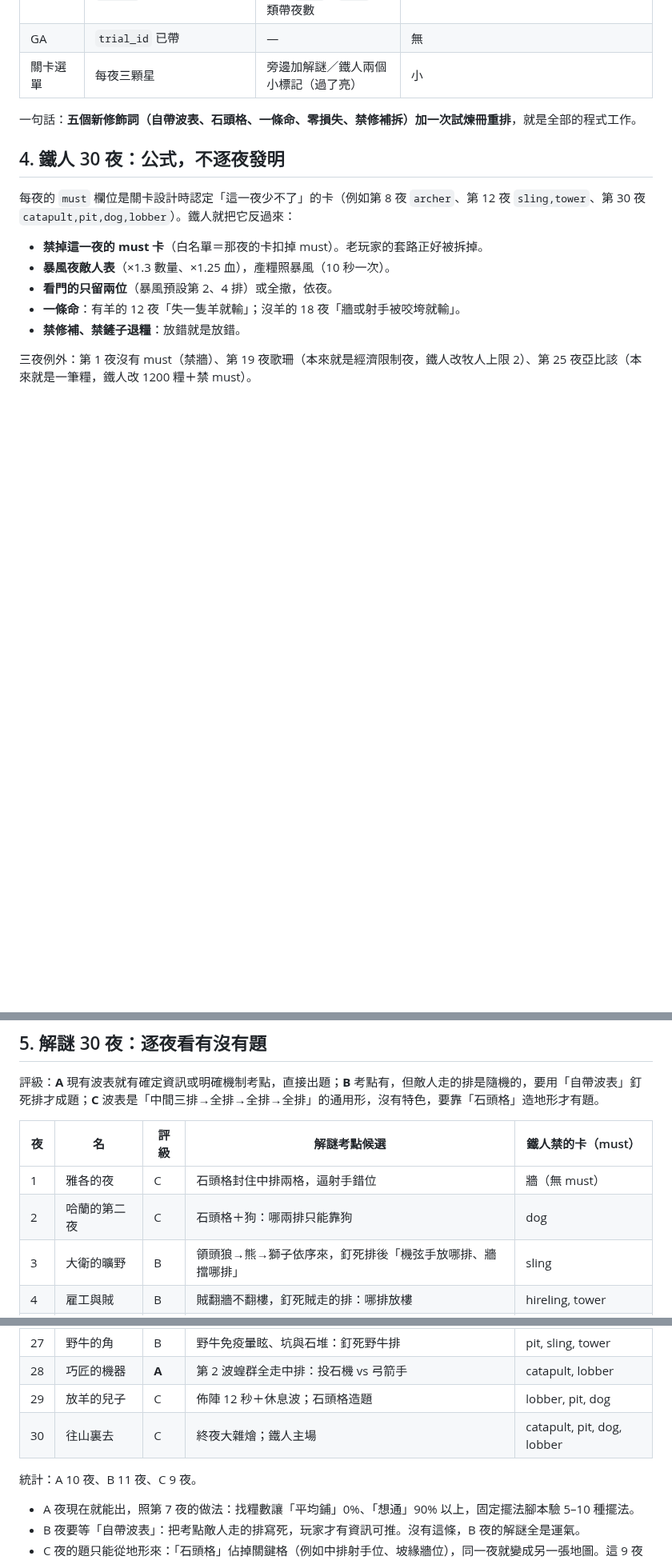
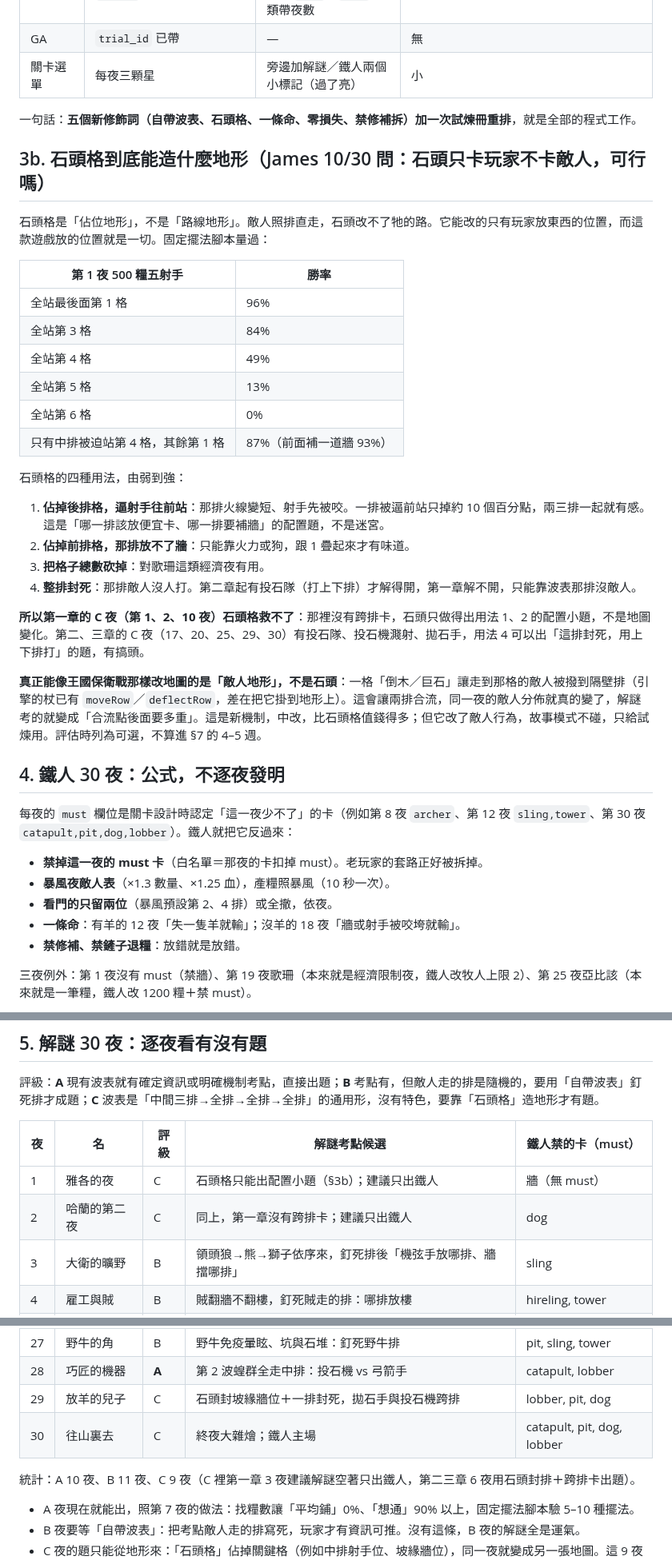
Before and after one commit to st00777/sheepfold-defense, a Markdown page: docs/research-trials-per-night-2026-10-30.md, 3 parts joined by grey strips. Shown at 80% size. GitHub-like rendering; blank space fills up the shorter version.

Commit message:
docs(trials): 補 §3b 石頭格實測——佔位地形不是路線地形（五射手站第 1 格 96%、第 4 格 49%、第 6 格 0%）；第一章 C 夜救不了建議只出鐵人、二三章用封排＋投石隊；真正改地圖的是撥排的敵人地形（可選、不計入估時）
Co-Authored-By: Claude Fable 5.1 <noreply@anthropic.com>
Claude-Session: https://claude.ai/code/session_01SYPuyoVBYFpBbWmvumijvq

```diff
--- a/docs/research-trials-per-night-2026-10-30.md
+++ b/docs/research-trials-per-night-2026-10-30.md
@@ -45,6 +45,29 @@
 
 一句話：**五個新修飾詞（自帶波表、石頭格、一條命、零損失、禁修補拆）加一次試煉冊重排**，就是全部的程式工作。
 
+## 3b. 石頭格到底能造什麼地形（James 10/30 問：石頭只卡玩家不卡敵人，可行嗎）
+
+石頭格是「佔位地形」，不是「路線地形」。敵人照排直走，石頭改不了牠的路。它能改的只有玩家放東西的位置，而這款遊戲放的位置就是一切。固定擺法腳本量過：
+
+| 第 1 夜 500 糧五射手 | 勝率 |
+|---|---|
+| 全站最後面第 1 格 | 96% |
+| 全站第 3 格 | 84% |
+| 全站第 4 格 | 49% |
+| 全站第 5 格 | 13% |
+| 全站第 6 格 | 0% |
+| 只有中排被迫站第 4 格，其餘第 1 格 | 87%（前面補一道牆 93%） |
+
+石頭格的四種用法，由弱到強：
+1. **佔掉後排格，逼射手往前站**：那排火線變短、射手先被咬。一排被逼前站只掉約 10 個百分點，兩三排一起就有感。這是「哪一排該放便宜卡、哪一排要補牆」的配置題，不是迷宮。
+2. **佔掉前排格，那排放不了牆**：只能靠火力或狗，跟 1 疊起來才有味道。
+3. **把格子總數砍掉**：對歌珊這類經濟夜有用。
+4. **整排封死**：那排敵人沒人打。第二章起有投石隊（打上下排）才解得開，第一章解不開，只能靠波表那排沒敵人。
+
+**所以第一章的 C 夜（第 1、2、10 夜）石頭格救不了**：那裡沒有跨排卡，石頭只做得出用法 1、2 的配置小題，不是地圖變化。第二、三章的 C 夜（17、20、25、29、30）有投石隊、投石機濺射、拋石手，用法 4 可以出「這排封死，用上下排打」的題，有搞頭。
+
+**真正能像王國保衛戰那樣改地圖的是「敵人地形」，不是石頭**：一格「倒木／巨石」讓走到那格的敵人被撥到隔壁排（引擎的杖已有 `moveRow`／`deflectRow`，差在把它掛到地形上）。這會讓兩排合流，同一夜的敵人分佈就真的變了，解謎考的就變成「合流點後面要多重」。這是新機制，中改，比石頭格值錢得多；但它改了敵人行為，故事模式不碰，只給試煉用。評估時列為可選，不算進 §7 的 4–5 週。
+
 ## 4. 鐵人 30 夜：公式，不逐夜發明
 
 每夜的 `must` 欄位是關卡設計時認定「這一夜少不了」的卡（例如第 8 夜 `archer`、第 12 夜 `sling,tower`、第 30 夜 `catapult,pit,dog,lobber`）。鐵人就把它反過來：
@@ -65,8 +88,8 @@
 
 | 夜 | 名 | 評級 | 解謎考點候選 | 鐵人禁的卡（must） |
 |---|---|---|---|---|
-| 1 | 雅各的夜 | C | 石頭格封住中排兩格，逼射手錯位 | 牆（無 must） |
-| 2 | 哈蘭的第二夜 | C | 石頭格＋狗：哪兩排只能靠狗 | dog |
+| 1 | 雅各的夜 | C | 石頭格只能出配置小題（§3b）；建議只出鐵人 | 牆（無 must） |
+| 2 | 哈蘭的第二夜 | C | 同上，第一章沒有跨排卡；建議只出鐵人 | dog |
 | 3 | 大衛的曠野 | B | 領頭狼→熊→獅子依序來，釘死排後「機弦手放哪排、牆擋哪排」 | sling |
 | 4 | 雇工與賊 | B | 賊翻牆不翻樓，釘死賊走的排：哪排放樓 | hireling, tower |
 | 5 | 葡萄園的小狐狸 | B | 狐狸快又小、偷羊人偷羊：狗放哪排追得到 | dog |
@@ -93,10 +116,10 @@
 | 26 | 多坍的羊群 | B | 水袋滅火／豹：釘死排 | lobber, tower |
 | 27 | 野牛的角 | B | 野牛免疫暈眩、坑與石堆：釘死野牛排 | pit, sling, tower |
 | 28 | 巧匠的機器 | **A** | 第 2 波蝗群全走中排：投石機 vs 弓箭手 | catapult, lobber |
-| 29 | 放羊的兒子 | C | 佈陣 12 秒＋休息波；石頭格造題 | lobber, pit, dog |
+| 29 | 放羊的兒子 | C | 石頭封坡緣牆位＋一排封死，拋石手與投石機跨排 | lobber, pit, dog |
 | 30 | 往山裏去 | C | 終夜大雜燴；鐵人主場 | catapult, pit, dog, lobber |
 
-統計：A 10 夜、B 11 夜、C 9 夜。
+統計：A 10 夜、B 11 夜、C 9 夜（C 裡第一章 3 夜建議解謎空著只出鐵人，第二三章 6 夜用石頭封排＋跨排卡出題）。
 - A 夜現在就能出，照第 7 夜的做法：找糧數讓「平均鋪」0%、「想通」90% 以上，固定擺法腳本驗 5–10 種擺法。
 - B 夜要等「自帶波表」：把考點敵人走的排寫死，玩家才有資訊可推。沒有這條，B 夜的解謎全是運氣。
 - C 夜的題只能從地形來：「石頭格」佔掉關鍵格（例如中排射手位、坡緣牆位），同一夜就變成另一張地圖。這 9 夜能不能出好題，要做了石頭格再逐夜試；評估時不假裝它們現在有題。
```
Also changed, not shown: other parts of docs/research-trials-per-night-2026-10-30.md (+2 -2 lines).
